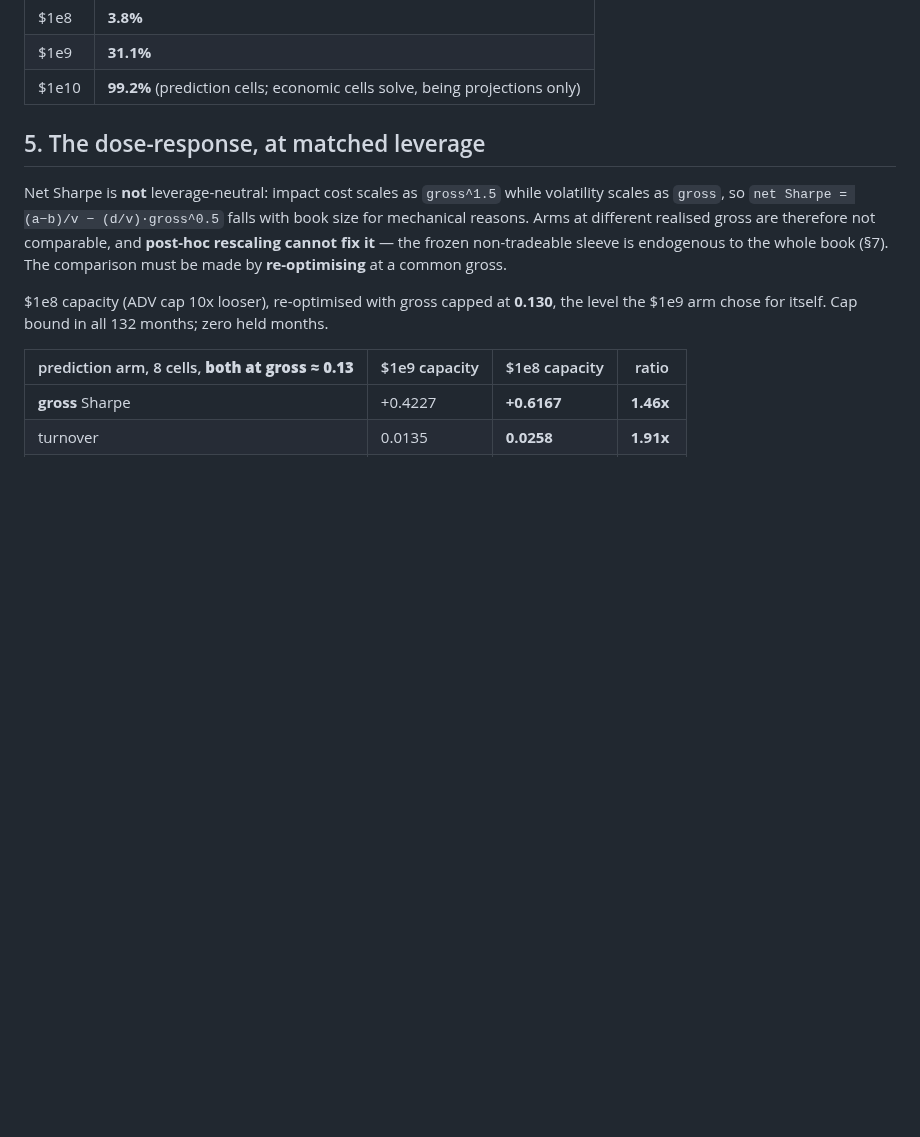
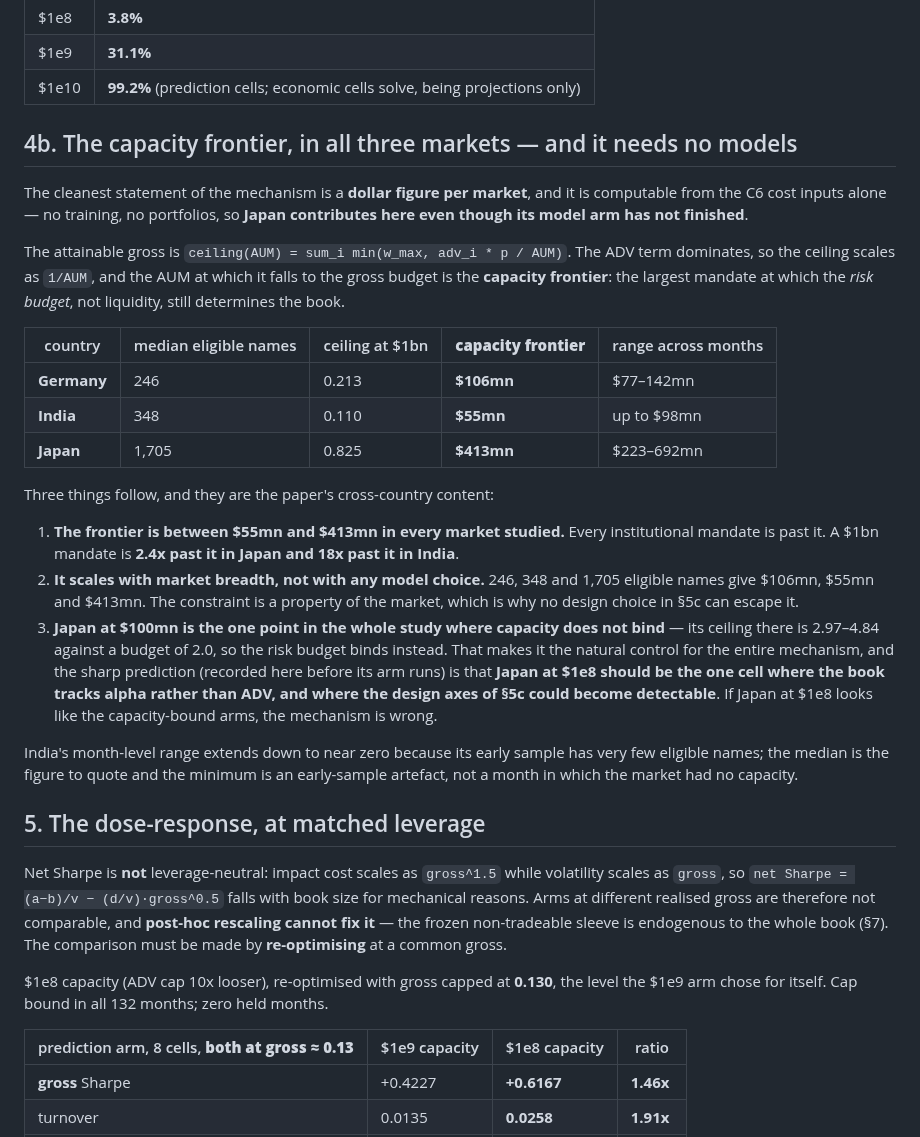
Before and after one commit to HarshitK2814/Machine-Learning-for-Alpha-Signal-Combination-and-Portfolio-Construction, a Markdown page: docs/RESULTS_CAPACITY_2026-10-09.md, the part around the change. Rendered like a GitHub page; blank space fills up the shorter version.

Commit message:
The capacity frontier in all three markets - a model-free cross-country headline
The sharpest statement of the mechanism turns out to need no models at all, only the C6 cost
inputs, which means JAPAN CONTRIBUTES TO THE HEADLINE even though its model arm has not finished.
I had been treating Japan as blocked on compute when the part that matters most was never blocked.

Attainable gross is sum_i min(w_max, adv_i*p/AUM); the ADV term dominates so it scales as 1/AUM,
and the AUM where it meets the gross budget is the capacity frontier - the largest mandate at which
the risk budget rather than liquidity still determines the book.

  country   median eligible names   ceiling at $1bn   FRONTIER      range
  Germany           246                  0.213         $106mn     $77-142mn
  India             348                  0.110          $55mn     up to $98mn
  Japan           1,705                  0.825         $413mn    $223-692mn

Three consequences, and they are the paper's cross-country content. The frontier is between $55mn
and $413mn in every market studied, so every institutional mandate is past it - a $1bn mandate by
2.4x in Japan and 18x in India. It scales with market breadth rather than with any model choice
(246/348/1705 names give $106mn/$55mn/$413mn), which is why no design axis can escape it. And
Japan at $100mn is the ONE point in the study where capacity does not bind, its ceiling there being
2.97-4.84 against a budget of 2.0, which makes it the natural control for the whole mechanism.

That last point is recorded as a prediction before Japan's arm runs: Japan at 1e8 should be the one
cell where the book tracks alpha rather than ADV and where the design axes could become detectable.
If it looks like the capacity-bound arms instead, the mechanism is wrong.

India's month-level range reaches near zero in its early sample, where very few names are eligible;
the median is the figure to quote and the minimum is an early-sample artefact.

Co-Authored-By: Claude Opus 5 <noreply@anthropic.com>
Claude-Session: https://claude.ai/code/session_01SnfSqjepHHbEYKc8au3bLH

```diff
--- a/docs/RESULTS_CAPACITY_2026-10-09.md
+++ b/docs/RESULTS_CAPACITY_2026-10-09.md
@@ -79,6 +79,41 @@ progressively taken over by the constraint as size rises:
 | $1e8 | **3.8%** |
 | $1e9 | **31.1%** |
 | $1e10 | **99.2%** (prediction cells; economic cells solve, being projections only) |
+
+## 4b. The capacity frontier, in all three markets — and it needs no models
+
+The cleanest statement of the mechanism is a **dollar figure per market**, and it is computable
+from the C6 cost inputs alone — no training, no portfolios, so **Japan contributes here even though
+its model arm has not finished**.
+
+The attainable gross is `ceiling(AUM) = sum_i min(w_max, adv_i * p / AUM)`. The ADV term dominates,
+so the ceiling scales as `1/AUM`, and the AUM at which it falls to the gross budget is the
+**capacity frontier**: the largest mandate at which the *risk budget*, not liquidity, still
+determines the book.
+
+| country | median eligible names | ceiling at $1bn | **capacity frontier** | range across months |
+|---|---|---|---|---|
+| **Germany** | 246 | 0.213 | **$106mn** | $77–142mn |
+| **India** | 348 | 0.110 | **$55mn** | up to $98mn |
+| **Japan** | 1,705 | 0.825 | **$413mn** | $223–692mn |
+
+Three things follow, and they are the paper's cross-country content:
+
+1. **The frontier is between $55mn and $413mn in every market studied.** Every institutional
+   mandate is past it. A $1bn mandate is **2.4x past it in Japan and 18x past it in India**.
+2. **It scales with market breadth, not with any model choice.** 246, 348 and 1,705 eligible names
+   give $106mn, $55mn and $413mn. The constraint is a property of the market, which is why no
+   design choice in §5c can escape it.
+3. **Japan at $100mn is the one point in the whole study where capacity does not bind** — its
+   ceiling there is 2.97–4.84 against a budget of 2.0, so the risk budget binds instead. That makes
+   it the natural control for the entire mechanism, and the sharp prediction (recorded here before
+   its arm runs) is that **Japan at $1e8 should be the one cell where the book tracks alpha rather
+   than ADV, and where the design axes of §5c could become detectable**. If Japan at $1e8 looks
+   like the capacity-bound arms, the mechanism is wrong.
+
+India's month-level range extends down to near zero because its early sample has very few eligible
+names; the median is the figure to quote and the minimum is an early-sample artefact, not a month
+in which the market had no capacity.
 
 ## 5. The dose-response, at matched leverage
 
```
